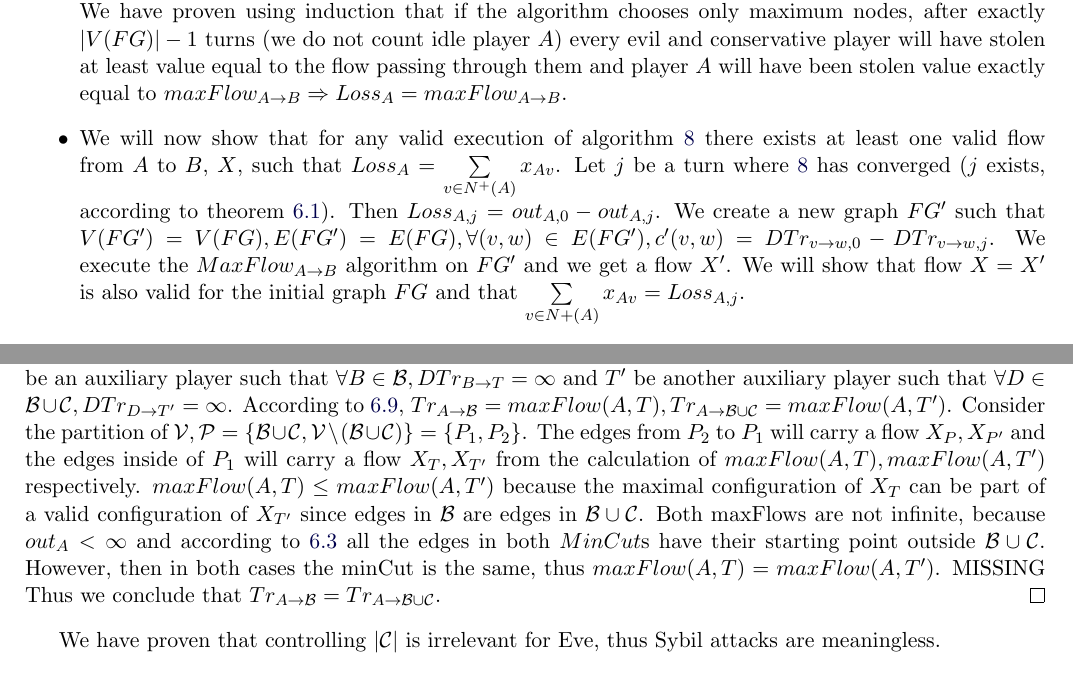
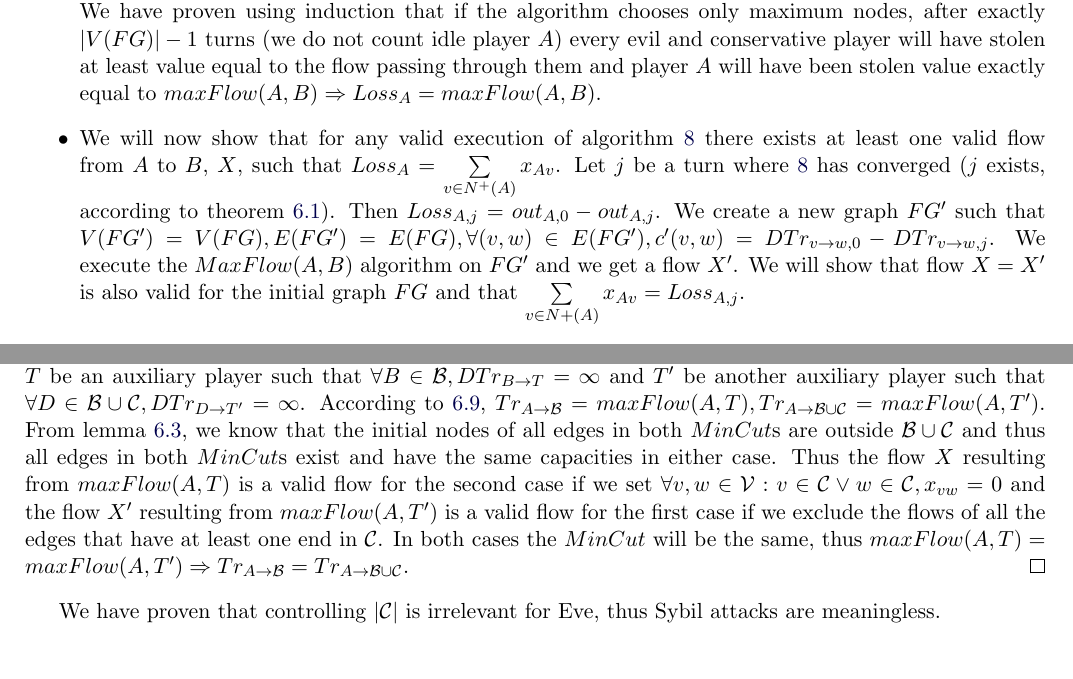
Before and after one commit to decrypto-org/TrustIsRisk, a LaTeX document (paperEng.tex): two parts of pages 10 and 13 of 19, joined at a grey line, cut so that both start at the same text. Compiled offline with pdfLaTeX.

Commit message:
completed proof for Sybil resilience

```diff
--- a/paperEng.tex
+++ b/paperEng.tex
@@ -632,13 +632,13 @@
           We have proven using induction that if the algorithm chooses only maximum nodes, after exactly $|V(FG)| - 1$
           turns (we do not count idle player $A$) every evil and conservative player will have stolen at least value equal
           to the flow passing through them and player $A$ will have been stolen value exactly equal to
-          $maxFlow_{A \rightarrow B} \Rightarrow Loss_A = maxFlow_{A \rightarrow B}$.
+          $maxFlow(A, B) \Rightarrow Loss_A = maxFlow(A, B)$.
           \item We will now show that for any valid execution of algorithm \ref{transitivesteal} there exists at least one
           valid flow from $A$ to $B$, $X$, such that $Loss_A = \sum\limits_{v \in N^{+}(A)}x_{Av}$. Let $j$ be a turn where
           \ref{transitivesteal} has converged ($j$ exists, according to theorem \ref{convergence}). Then $Loss_{A, j} =
           out_{A, 0} - out_{A, j}$. We create a new graph $FG'$ such that $V(FG') = V(FG), E(FG') = E(FG), \forall (v, w)
-          \in E(FG'), c'(v,w) = DTr_{v \rightarrow w, 0} - DTr_{v \rightarrow w, j}$. We execute the $MaxFlow_{A \rightarrow
-          B}$ algorithm on $FG'$ and we get a flow $X'$. We will show that flow $X=X'$ is also valid for the initial graph
+          \in E(FG'), c'(v,w) = DTr_{v \rightarrow w, 0} - DTr_{v \rightarrow w, j}$. We execute the $MaxFlow(A, B)$
+          algorithm on $FG'$ and we get a flow $X'$. We will show that flow $X=X'$ is also valid for the initial graph
           $FG$ and that $\sum\limits_{v \in N{+}(A)}x_{Av} = Loss_{A,j}$.
           \begin{itemize}
              \item The flow $X$ is obviously valid for the initial graph because $\forall (v,w) \in E(FG), c(v,w) = DTr_{v
@@ -918,16 +918,24 @@
        \mathcal{C}|], Strategy(Player(j+d)) = Evil$. Let $T$ be an auxiliary player such that $\forall B \in \mathcal{B},
        DTr_{B \rightarrow T} = \infty$ and $T'$ be another auxiliary player such that $\forall D \in \mathcal{B} \cup
        \mathcal{C}, DTr_{D \rightarrow T'} = \infty$. According to \ref{trustmany}, $Tr_{A \rightarrow \mathcal{B}} =
-       maxFlow(A, T), Tr_{A \rightarrow \mathcal{B} \cup \mathcal{C}} = maxFlow(A, T')$. Consider the partition of
-       $\mathcal{V}, \mathcal{P} = \{\mathcal{B} \cup \mathcal{C}, \mathcal{V} \setminus (\mathcal{B} \cup \mathcal{C})\} =
-       \{P_1, P_2\}$. The edges from $P_2$ to $P_1$ will carry a flow $X_P, X_{P'}$ and the edges inside of $P_1$ will carry
-       a flow $X_T, X_{T'}$ from the calculation of $maxFlow(A, T), maxFlow(A, T')$ respectively. $maxFlow(A, T) \leq
-       maxFlow(A, T')$ because the maximal configuration of $X_T$ can be part of a valid configuration of $X_{T'}$ since
-       edges in $\mathcal{B}$ are edges in $\mathcal{B} \cup \mathcal{C}$. Both maxFlows are not infinite, because $out_A <
-       \infty$ and according to \ref{mincutmany} all the edges in both $MinCut$s have their starting point outside
-       $\mathcal{B} \cup \mathcal{C}$. However, then in both cases the minCut is the same, thus $maxFlow(A, T) =
-       maxFlow(A, T')$. MISSING Thus we conclude that $Tr_{A \rightarrow \mathcal{B}} =
-       Tr_{A \rightarrow \mathcal{B} \cup \mathcal{C}}$.
+       maxFlow(A, T), Tr_{A \rightarrow \mathcal{B} \cup \mathcal{C}} = maxFlow(A, T')$. From lemma \ref{mincutmany}, we know
+       that the initial nodes of all edges in both $MinCut$s are outside $\mathcal{B} \cup \mathcal{C}$ and thus all edges in
+       both $MinCut$s exist and have the same capacities in either case. Thus the flow $X$ resulting from $maxFlow(A, T)$ is
+       a valid flow for the second case if we set $\forall v,w \in \mathcal{V} : v \in \mathcal{C} \vee w \in \mathcal{C},
+       x_{vw} = 0$ and the flow $X'$ resulting from $maxFlow(A, T')$ is a valid flow for the first case if we exclude the
+       flows of all the edges that have at least one end in $\mathcal{C}$. In both cases the $MinCut$ will be the same, thus
+       $maxFlow(A, T) = maxFlow(A, T') \Rightarrow Tr_{A \rightarrow \mathcal{B}} = Tr_{A \rightarrow \mathcal{B} \cup
+       \mathcal{C}}$.
+%       Consider the partition of
+%       $\mathcal{V}, \mathcal{P} = \{\mathcal{B} \cup \mathcal{C}, \mathcal{V} \setminus (\mathcal{B} \cup \mathcal{C})\} =
+%       \{P_1, P_2\}$. The edges from $P_2$ to $P_1$ will carry a flow $X_P, X_{P'}$ and the edges inside of $P_1$ will carry
+%       a flow $X_T, X_{T'}$ from the calculation of $maxFlow(A, T), maxFlow(A, T')$ respectively. $maxFlow(A, T) \leq
+%       maxFlow(A, T')$ because the maximal configuration of $X_T$ can be part of a valid configuration of $X_{T'}$ since
+%       edges in $\mathcal{B}$ are edges in $\mathcal{B} \cup \mathcal{C}$. Both maxFlows are not infinite, because $out_A <
+%       \infty$ and according to \ref{mincutmany} all the edges in both $MinCut$s have their starting point outside
+%       $\mathcal{B} \cup \mathcal{C}$. However, then in both cases the minCut is the same, thus $maxFlow(A, T) =
+%       maxFlow(A, T')$. MISSING Thus we conclude that $Tr_{A \rightarrow \mathcal{B}} =
+%       Tr_{A \rightarrow \mathcal{B} \cup \mathcal{C}}$.
     \end{proof}
     We have proven that controlling $|\mathcal{C}|$ is irrelevant for Eve, thus Sybil attacks are meaningless. \\
 
```
Also changed, not shown: paperEng.pdf, paperEng.tex (42 more changed lines).
